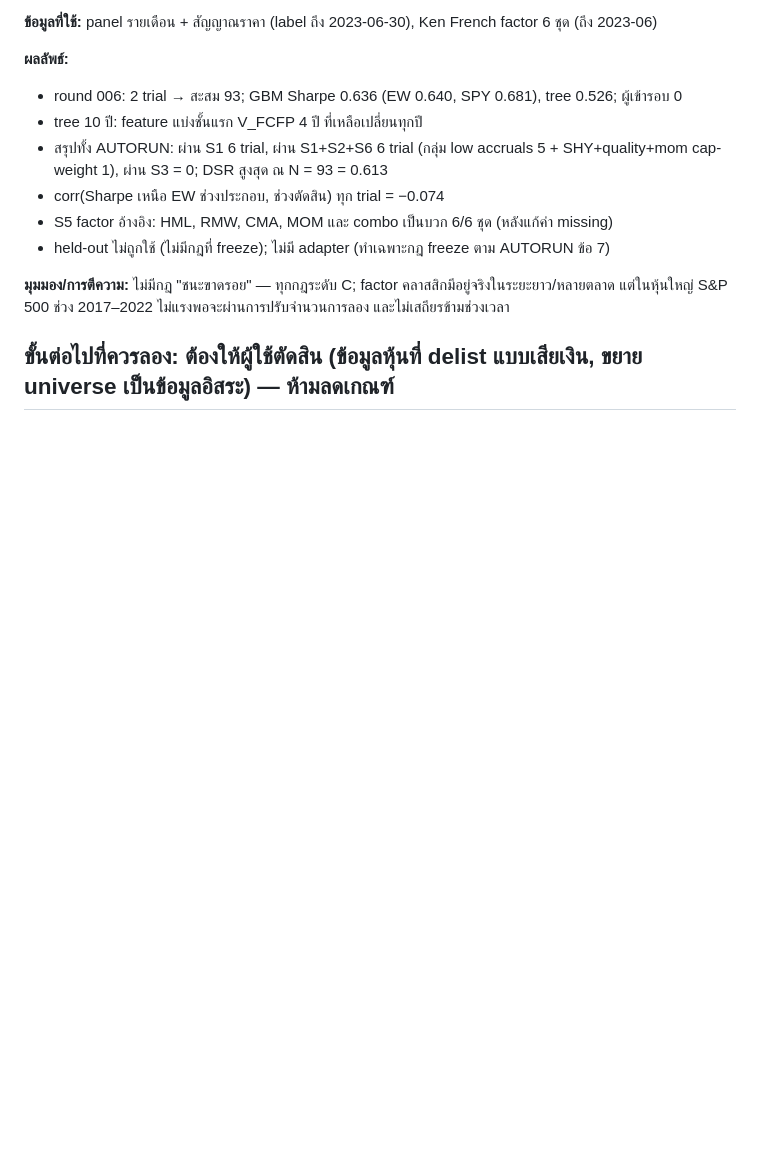
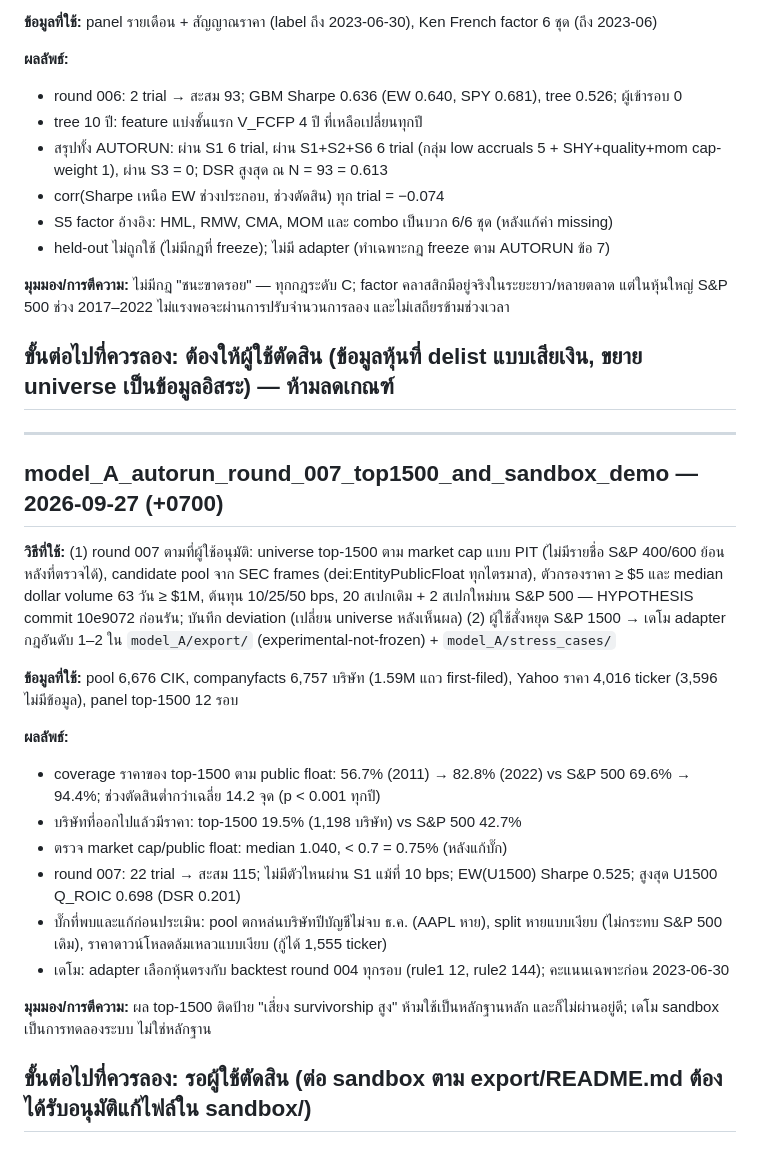
Before and after one commit to shitahito6677/SNP, a Markdown page: experiments/log.md, the part around the change. GitHub-like rendering; blank space fills up the shorter version.

Commit message:
experiments/log.md: model_A round 007 + sandbox demo entry
Co-Authored-By: Claude Opus 5.5 <noreply@anthropic.com>

```diff
--- a/experiments/log.md
+++ b/experiments/log.md
@@ -1224,3 +1224,26 @@ walk-forward expanding เทรนเฉพาะ label ที่รู้ผ
 
 **ขั้นต่อไปที่ควรลอง:** ต้องให้ผู้ใช้ตัดสิน (ข้อมูลหุ้นที่ delist แบบเสียเงิน, ขยาย universe เป็นข้อมูลอิสระ) — ห้ามลดเกณฑ์
 ---
+
+---
+## model_A_autorun_round_007_top1500_and_sandbox_demo — 2026-09-27 (+0700)
+
+**วิธีที่ใช้:** (1) round 007 ตามที่ผู้ใช้อนุมัติ: universe top-1500 ตาม market cap แบบ PIT (ไม่มีรายชื่อ S&P 400/600 ย้อนหลังที่ตรวจได้),
+candidate pool จาก SEC frames (dei:EntityPublicFloat ทุกไตรมาส), ตัวกรองราคา ≥ $5 และ median dollar volume 63 วัน ≥ $1M, ต้นทุน 10/25/50 bps,
+20 สเปกเดิม + 2 สเปกใหม่บน S&P 500 — HYPOTHESIS commit 10e9072 ก่อนรัน; บันทึก deviation (เปลี่ยน universe หลังเห็นผล)
+(2) ผู้ใช้สั่งหยุด S&P 1500 → เดโม adapter กฎอันดับ 1–2 ใน `model_A/export/` (experimental-not-frozen) + `model_A/stress_cases/`
+
+**ข้อมูลที่ใช้:** pool 6,676 CIK, companyfacts 6,757 บริษัท (1.59M แถว first-filed), Yahoo ราคา 4,016 ticker (3,596 ไม่มีข้อมูล), panel top-1500 12 รอบ
+
+**ผลลัพธ์:**
+- coverage ราคาของ top-1500 ตาม public float: 56.7% (2011) → 82.8% (2022) vs S&P 500 69.6% → 94.4%; ช่วงตัดสินต่ำกว่าเฉลี่ย 14.2 จุด (p < 0.001 ทุกปี)
+- บริษัทที่ออกไปแล้วมีราคา: top-1500 19.5% (1,198 บริษัท) vs S&P 500 42.7%
+- ตรวจ market cap/public float: median 1.040, < 0.7 = 0.75% (หลังแก้บั๊ก)
+- round 007: 22 trial → สะสม 115; ไม่มีตัวไหนผ่าน S1 แม้ที่ 10 bps; EW(U1500) Sharpe 0.525; สูงสุด U1500 Q_ROIC 0.698 (DSR 0.201)
+- บั๊กที่พบและแก้ก่อนประเมิน: pool ตกหล่นบริษัทปีบัญชีไม่จบ ธ.ค. (AAPL หาย), split หายแบบเงียบ (ไม่กระทบ S&P 500 เดิม), ราคาดาวน์โหลดล้มเหลวแบบเงียบ (กู้ได้ 1,555 ticker)
+- เดโม: adapter เลือกหุ้นตรงกับ backtest round 004 ทุกรอบ (rule1 12, rule2 144); คะแนนเฉพาะก่อน 2023-06-30
+
+**มุมมอง/การตีความ:** ผล top-1500 ติดป้าย "เสี่ยง survivorship สูง" ห้ามใช้เป็นหลักฐานหลัก และก็ไม่ผ่านอยู่ดี; เดโม sandbox เป็นการทดลองระบบ ไม่ใช่หลักฐาน
+
+**ขั้นต่อไปที่ควรลอง:** รอผู้ใช้ตัดสิน (ต่อ sandbox ตาม export/README.md ต้องได้รับอนุมัติแก้ไฟล์ใน sandbox/)
+---
```
